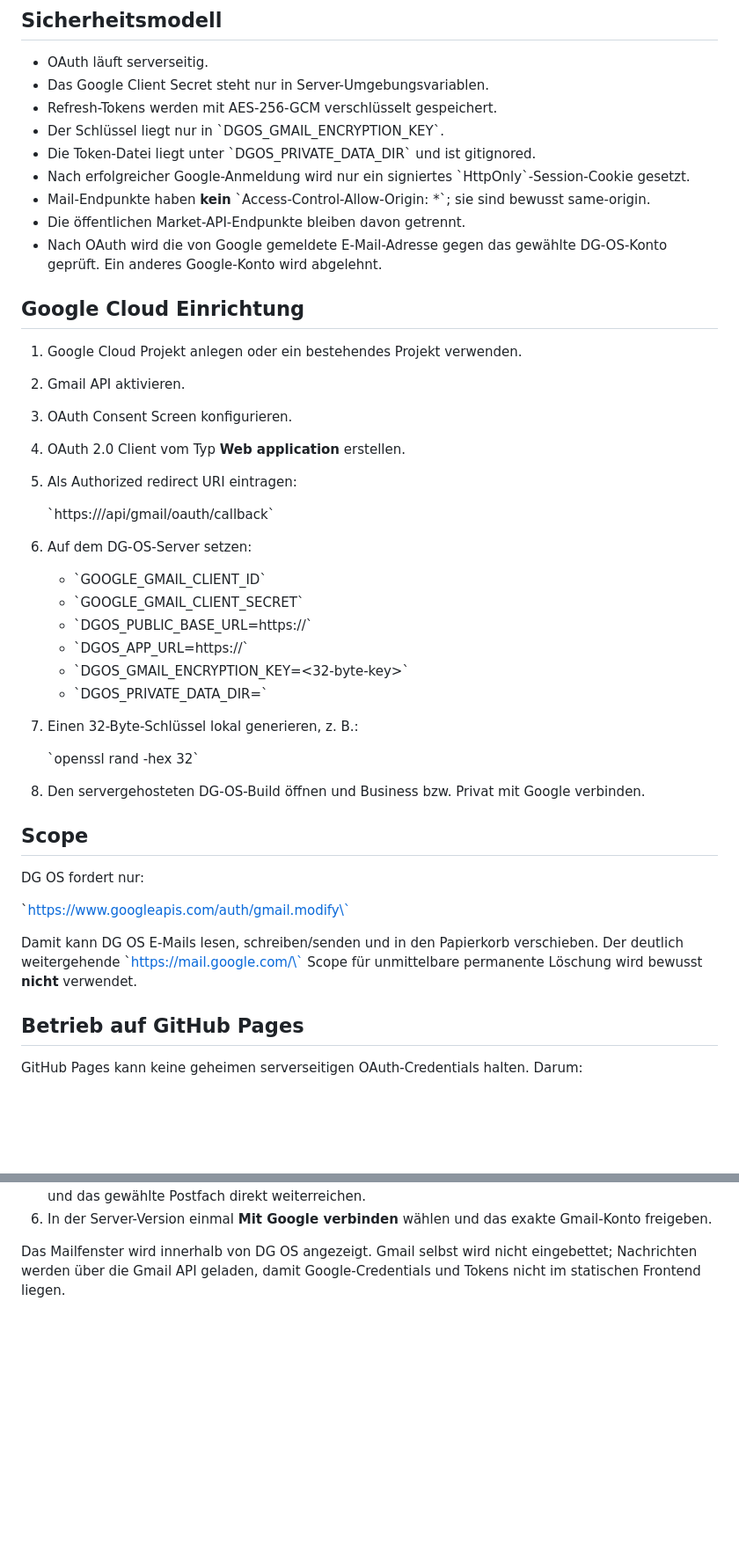
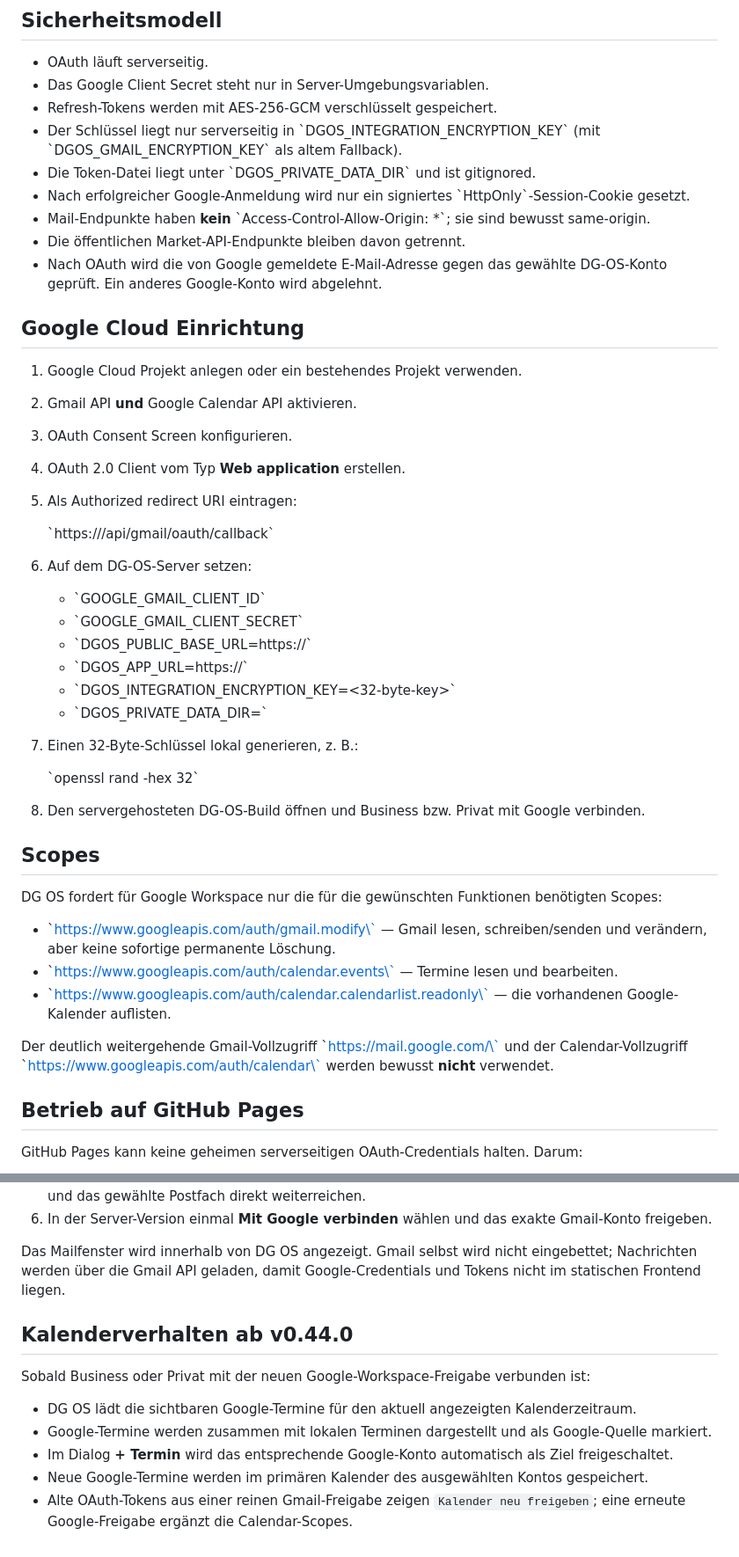
Before and after one commit to DanielgFXch/DG-OS, a Markdown page: docs/GMAIL_INTEGRATION.md, 2 parts joined by grey strips. Shown at 88% size. Drawn GitHub-style; blank space fills up the shorter version.

Commit message:
docs: document single Google Workspace OAuth for Gmail and Calendar

```diff
--- a/docs/GMAIL_INTEGRATION.md
+++ b/docs/GMAIL_INTEGRATION.md
@@ -39,7 +43,7 @@ Die Erkennung ist bewusst als Filterhilfe gebaut, nicht als automatische Löschr
 - OAuth läuft serverseitig.
 - Das Google Client Secret steht nur in Server-Umgebungsvariablen.
 - Refresh-Tokens werden mit AES-256-GCM verschlüsselt gespeichert.
-- Der Schlüssel liegt nur in \`DGOS_GMAIL_ENCRYPTION_KEY\`.
+- Der Schlüssel liegt nur serverseitig in \`DGOS_INTEGRATION_ENCRYPTION_KEY\` (mit \`DGOS_GMAIL_ENCRYPTION_KEY\` als altem Fallback).
 - Die Token-Datei liegt unter \`DGOS_PRIVATE_DATA_DIR\` und ist gitignored.
 - Nach erfolgreicher Google-Anmeldung wird nur ein signiertes \`HttpOnly\`-Session-Cookie gesetzt.
 - Mail-Endpunkte haben **kein** \`Access-Control-Allow-Origin: *\`; sie sind bewusst same-origin.
@@ -49,7 +53,7 @@ Die Erkennung ist bewusst als Filterhilfe gebaut, nicht als automatische Löschr
 ## Google Cloud Einrichtung
 
 1. Google Cloud Projekt anlegen oder ein bestehendes Projekt verwenden.
-2. Gmail API aktivieren.
+2. Gmail API **und** Google Calendar API aktivieren.
 3. OAuth Consent Screen konfigurieren.
 4. OAuth 2.0 Client vom Typ **Web application** erstellen.
 5. Als Authorized redirect URI eintragen:
@@ -62,7 +66,7 @@ Die Erkennung ist bewusst als Filterhilfe gebaut, nicht als automatische Löschr
    - \`GOOGLE_GMAIL_CLIENT_SECRET\`
    - \`DGOS_PUBLIC_BASE_URL=https://<DEIN-DG-OS-SERVER>\`
    - \`DGOS_APP_URL=https://<DEIN-DG-OS-SERVER>\`
-   - \`DGOS_GMAIL_ENCRYPTION_KEY=<32-byte-key>\`
+   - \`DGOS_INTEGRATION_ENCRYPTION_KEY=<32-byte-key>\`
    - \`DGOS_PRIVATE_DATA_DIR=<persistentes-volume-verzeichnis>\`
 
 7. Einen 32-Byte-Schlüssel lokal generieren, z. B.:
@@ -71,13 +75,15 @@ Die Erkennung ist bewusst als Filterhilfe gebaut, nicht als automatische Löschr
 
 8. Den servergehosteten DG-OS-Build öffnen und Business bzw. Privat mit Google verbinden.
 
-## Scope
+## Scopes
 
-DG OS fordert nur:
+DG OS fordert für Google Workspace nur die für die gewünschten Funktionen benötigten Scopes:
 
-\`https://www.googleapis.com/auth/gmail.modify\`
+- \`https://www.googleapis.com/auth/gmail.modify\` — Gmail lesen, schreiben/senden und verändern, aber keine sofortige permanente Löschung.
+- \`https://www.googleapis.com/auth/calendar.events\` — Termine lesen und bearbeiten.
+- \`https://www.googleapis.com/auth/calendar.calendarlist.readonly\` — die vorhandenen Google-Kalender auflisten.
 
-Damit kann DG OS E-Mails lesen, schreiben/senden und in den Papierkorb verschieben. Der deutlich weitergehende \`https://mail.google.com/\` Scope für unmittelbare permanente Löschung wird bewusst **nicht** verwendet.
+Der deutlich weitergehende Gmail-Vollzugriff \`https://mail.google.com/\` und der Calendar-Vollzugriff \`https://www.googleapis.com/auth/calendar\` werden bewusst **nicht** verwendet.
 
 ## Betrieb auf GitHub Pages
 
@@ -110,3 +116,14 @@ Ablauf:
 6. In der Server-Version einmal **Mit Google verbinden** wählen und das exakte Gmail-Konto freigeben.
 
 Das Mailfenster wird innerhalb von DG OS angezeigt. Gmail selbst wird nicht eingebettet; Nachrichten werden über die Gmail API geladen, damit Google-Credentials und Tokens nicht im statischen Frontend liegen.
+
+
+## Kalenderverhalten ab v0.44.0
+
+Sobald Business oder Privat mit der neuen Google-Workspace-Freigabe verbunden ist:
+
+- DG OS lädt die sichtbaren Google-Termine für den aktuell angezeigten Kalenderzeitraum.
+- Google-Termine werden zusammen mit lokalen Terminen dargestellt und als Google-Quelle markiert.
+- Im Dialog **+ Termin** wird das entsprechende Google-Konto automatisch als Ziel freigeschaltet.
+- Neue Google-Termine werden im primären Kalender des ausgewählten Kontos gespeichert.
+- Alte OAuth-Tokens aus einer reinen Gmail-Freigabe zeigen `Kalender neu freigeben`; eine erneute Google-Freigabe ergänzt die Calendar-Scopes.
```
Also changed, not shown: other parts of docs/GMAIL_INTEGRATION.md (+6 -2 lines).
